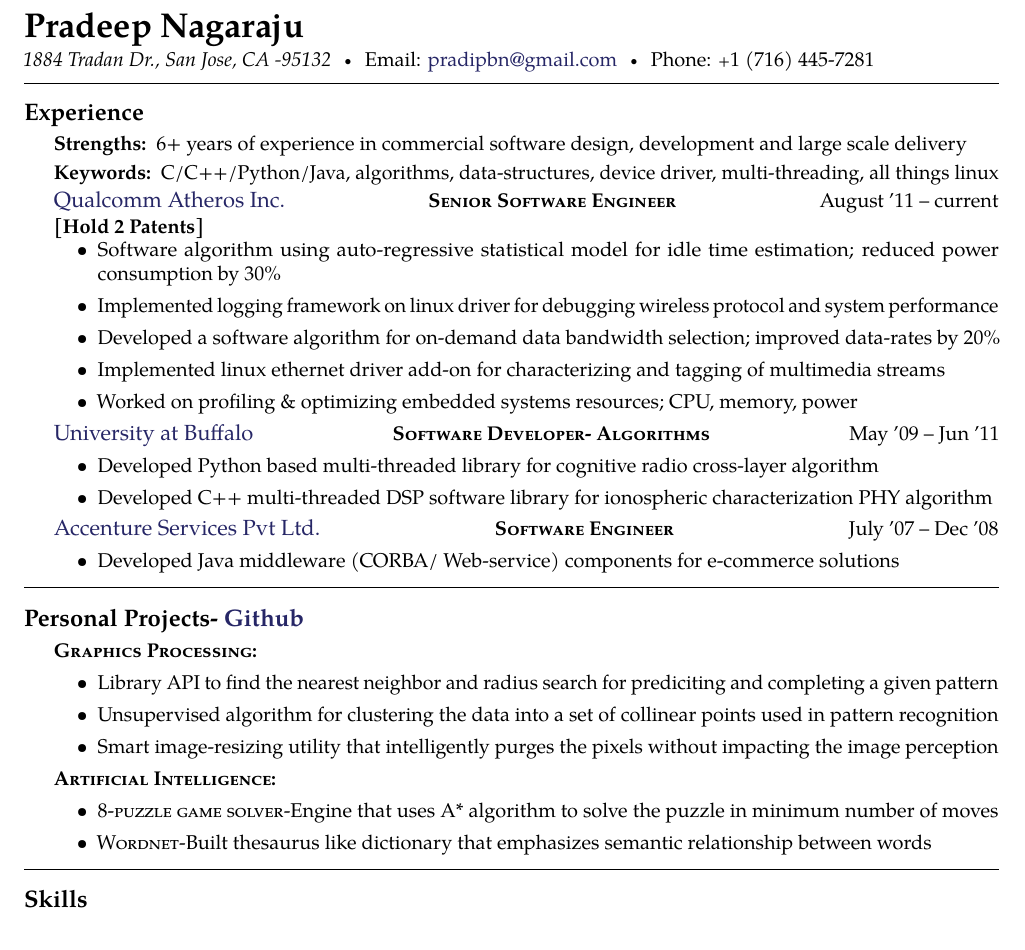
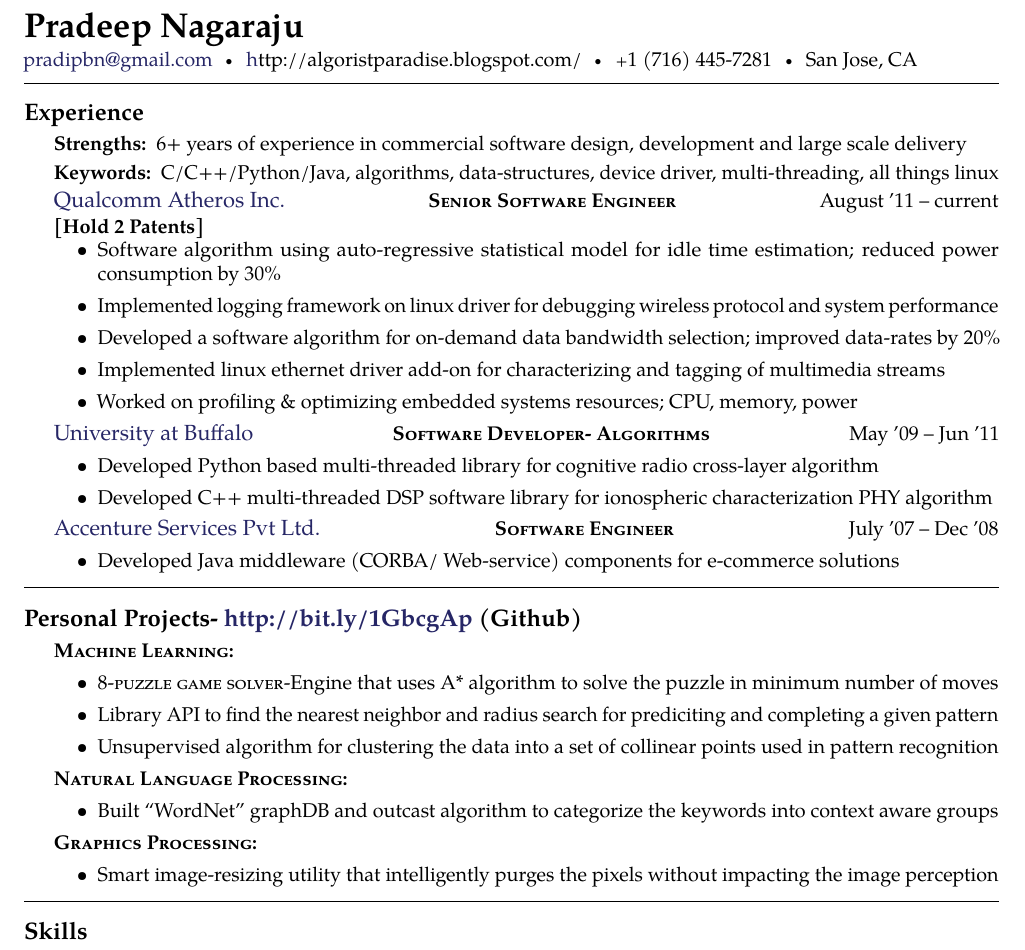
Before and after one commit to pradeepbn/Career, a LaTeX document (PradeepSoftwareEngineer.tex): part of the page, cut so that both start at the same text. Compiled offline with pdfLaTeX.

Commit message:
Resumev1.0.2- Personal projects section re-organized + personal blog added

```diff
--- a/PradeepSoftwareEngineer.tex
+++ b/PradeepSoftwareEngineer.tex
@@ -35,8 +35,7 @@
 
 \maintitle{Pradeep Nagaraju} {} % \bull% Your name and date of birth or subtitle
 
-\noindent\textit{1884 Tradan Dr., San Jose, CA -95132}\bull {Email: \href{mailto:pradipbn@gmail.com}{pradipbn@gmail.com}}\bull % Your email address
-{Phone: \textsmaller{+}1 (716) 445-7281}%\bull smith01 \textit{(Skype)}\bull % Your phone number(s) and Skype username
+\noindent {\href{mailto:pradipbn@gmail.com}{pradipbn@gmail.com}}\bull{\href{http://algoristparadise.blogspot.com/}http://algoristparadise.blogspot.com/}\bull{\textsmaller{+}1 (716) 445-7281}\bull{San Jose, CA}%\bull smith01 \textit{(Skype)}\bull % Your phone number(s) and Skype username
 %\href{http://www.johnsmith.com}{www.johnsmith.com}\\ % Your URL
 
 \spacedhrule{0.5em}{-0.4em} % Horizontal rule - the first bracket is whitespace before and the second is after
@@ -133,34 +132,33 @@
 %	TODO PORTFOLIO PROJECTS
 %----------------------------------------------------------------------------------------
 
-\roottitle{Personal Projects- \href{http://bit.ly/1IKq0Tx}{Github}} % Top level section
+\roottitle{Personal Projects- \href{http://bit.ly/1GbcgAp}{http://bit.ly/1GbcgAp} (Github)} % Top level section
 %\headedsection {}{}{}
 %\begin{itemize}
-\headedsubsection{\textsc{Graphics Processing:}}{}{}
+\headedsubsection{\textsc{Machine Learning:}}{}{}
     \bodytext {
       \begin{itemize}
+		\item \textsc{8-puzzle game solver}-Engine that uses A* algorithm to solve the puzzle in minimum number of moves
         \item Library API to find the nearest neighbor and radius search for prediciting and completing a given pattern
         \item Unsupervised algorithm for clustering the data into a set of collinear points used in pattern recognition
-        \item Smart image-resizing utility that intelligently purges the pixels without impacting the image perception
       \end{itemize}
     }
-%\headedsubsection{\textsc{Simulator:}}{}{}
-%    \bodytext {
-%      \begin{itemize}
-%       \item Percolation
-%      \end{itemize}
-%    }
 %\headedsubsection{\textsc{Tools:}}{}{}
 %    \bodytext {
 %      \begin{itemize}
 %      \end{itemize}
 %    }
-\headedsubsection{\textsc{Artificial Intelligence:}}{}{}
+\headedsubsection{\textsc{Natural Language Processing:}}{}{}
     \bodytext {
       \begin{itemize}
-		\item \textsc{8-puzzle game solver}-Engine that uses A* algorithm to solve the puzzle in minimum number of moves
-		\item \textsc{Wordnet}-Built thesaurus like dictionary that emphasizes semantic relationship between words
+		\item Built ``WordNet'' graphDB and outcast algorithm to categorize the keywords into context aware groups
 	  \end{itemize}
+    }
+\headedsubsection{\textsc{Graphics Processing:}}{}{}
+    \bodytext {
+      \begin{itemize}
+        \item Smart image-resizing utility that intelligently purges the pixels without impacting the image perception
+      \end{itemize}
     }
 %\end{itemize}
 %  \begin{itemize}
```
